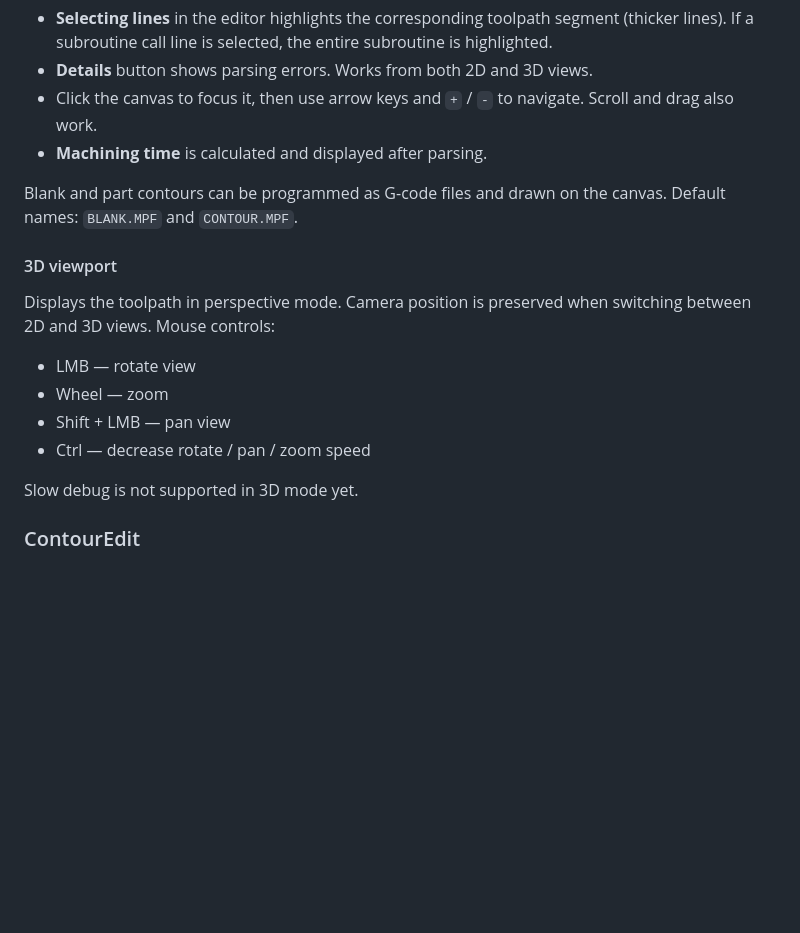
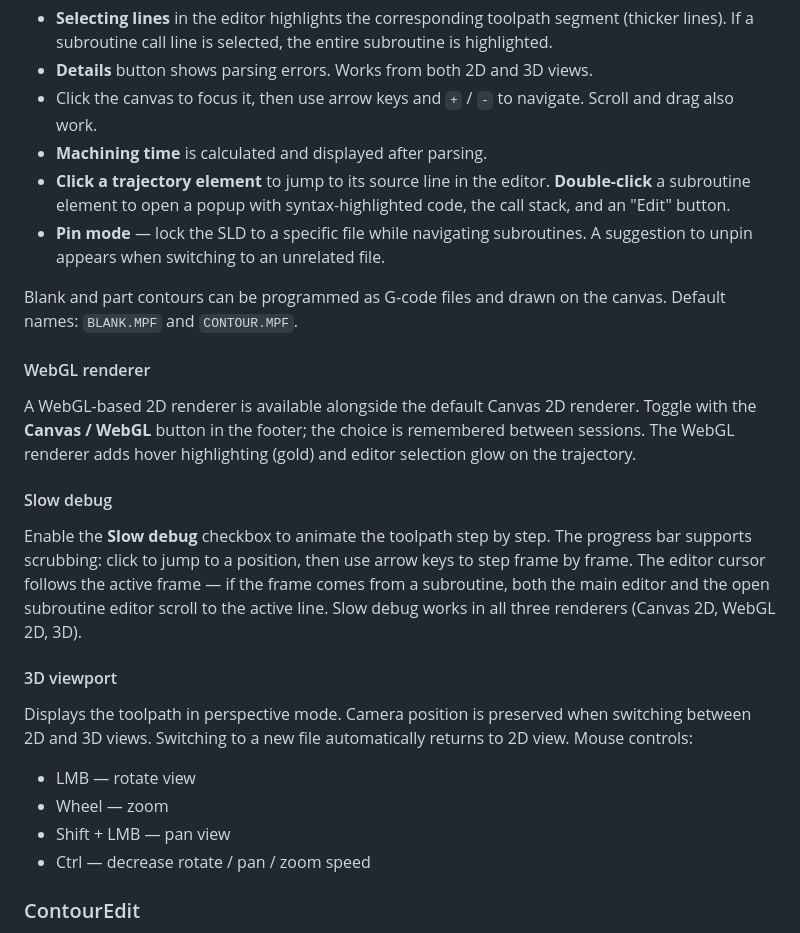
Before and after one commit to staniska/sinumerik-highlight, a Markdown page: README.md, the part around the change. Drawn GitHub-style; blank space fills up the shorter version.

Commit message:
docs: CHANGELOG v0.3.25 and README updates for WebGL renderer and slow debug
Co-Authored-By: Claude Sonnet 4.6 <noreply@anthropic.com>

```diff
--- a/README.md
+++ b/README.md
@@ -31,20 +31,28 @@ Displays an approximate toolpath for the active program. Press `Ctrl + Alt + R`
 - **Details** button shows parsing errors. Works from both 2D and 3D views.
 - Click the canvas to focus it, then use arrow keys and `+` / `-` to navigate. Scroll and drag also work.
 - **Machining time** is calculated and displayed after parsing.
+- **Click a trajectory element** to jump to its source line in the editor. **Double-click** a subroutine element to open a popup with syntax-highlighted code, the call stack, and an "Edit" button.
+- **Pin mode** — lock the SLD to a specific file while navigating subroutines. A suggestion to unpin appears when switching to an unrelated file.
 
 Blank and part contours can be programmed as G-code files and drawn on the canvas.
 Default names: `BLANK.MPF` and `CONTOUR.MPF`.
 
+#### WebGL renderer
+
+A WebGL-based 2D renderer is available alongside the default Canvas 2D renderer. Toggle with the **Canvas / WebGL** button in the footer; the choice is remembered between sessions. The WebGL renderer adds hover highlighting (gold) and editor selection glow on the trajectory.
+
+#### Slow debug
+
+Enable the **Slow debug** checkbox to animate the toolpath step by step. The progress bar supports scrubbing: click to jump to a position, then use arrow keys to step frame by frame. The editor cursor follows the active frame — if the frame comes from a subroutine, both the main editor and the open subroutine editor scroll to the active line. Slow debug works in all three renderers (Canvas 2D, WebGL 2D, 3D).
+
 #### 3D viewport
 
-Displays the toolpath in perspective mode. Camera position is preserved when switching between 2D and 3D views.
+Displays the toolpath in perspective mode. Camera position is preserved when switching between 2D and 3D views. Switching to a new file automatically returns to 2D view.
 Mouse controls:
 - LMB — rotate view
 - Wheel — zoom
 - Shift + LMB — pan view
 - Ctrl — decrease rotate / pan / zoom speed
-
-Slow debug is not supported in 3D mode yet.
 
 ### ContourEdit
 
```
Also changed, not shown: CHANGELOG.md (+11 -0 lines).
